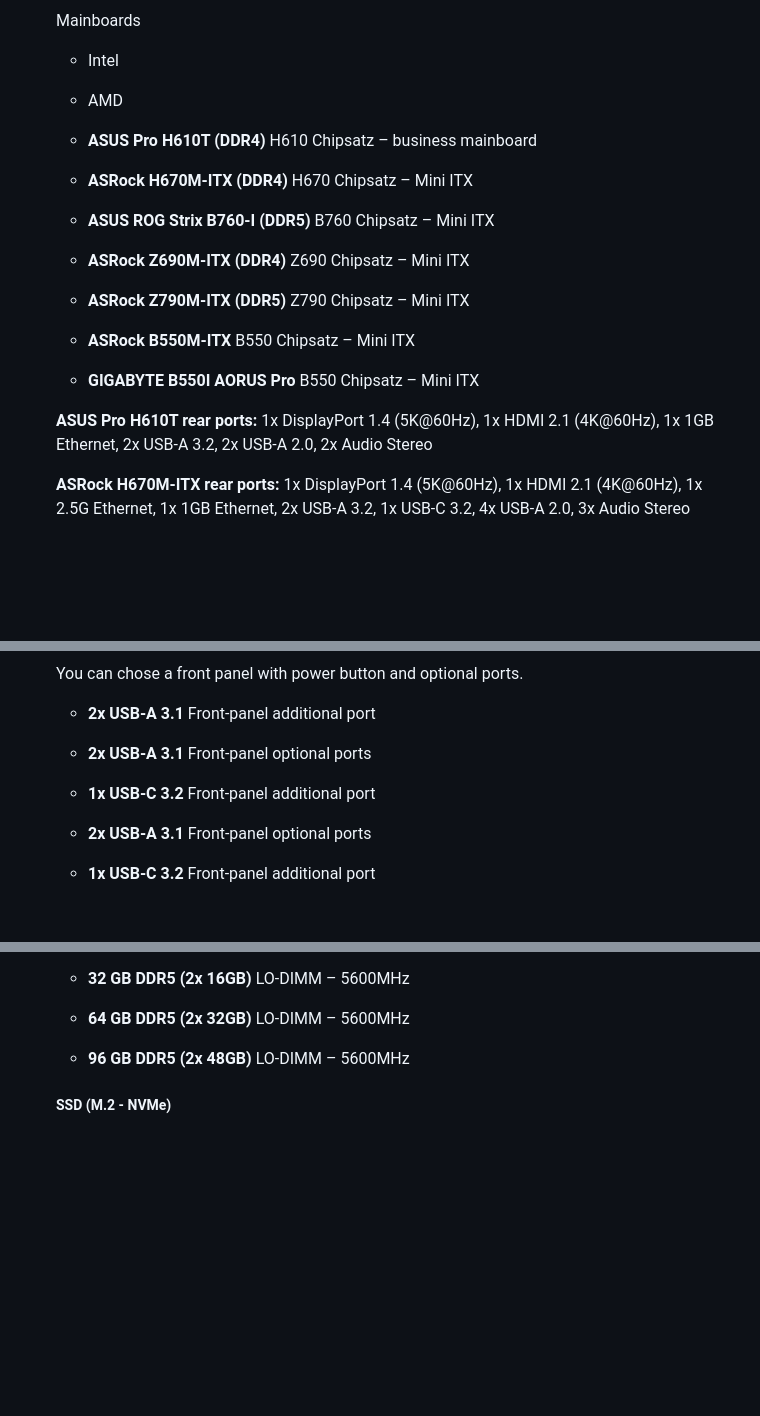
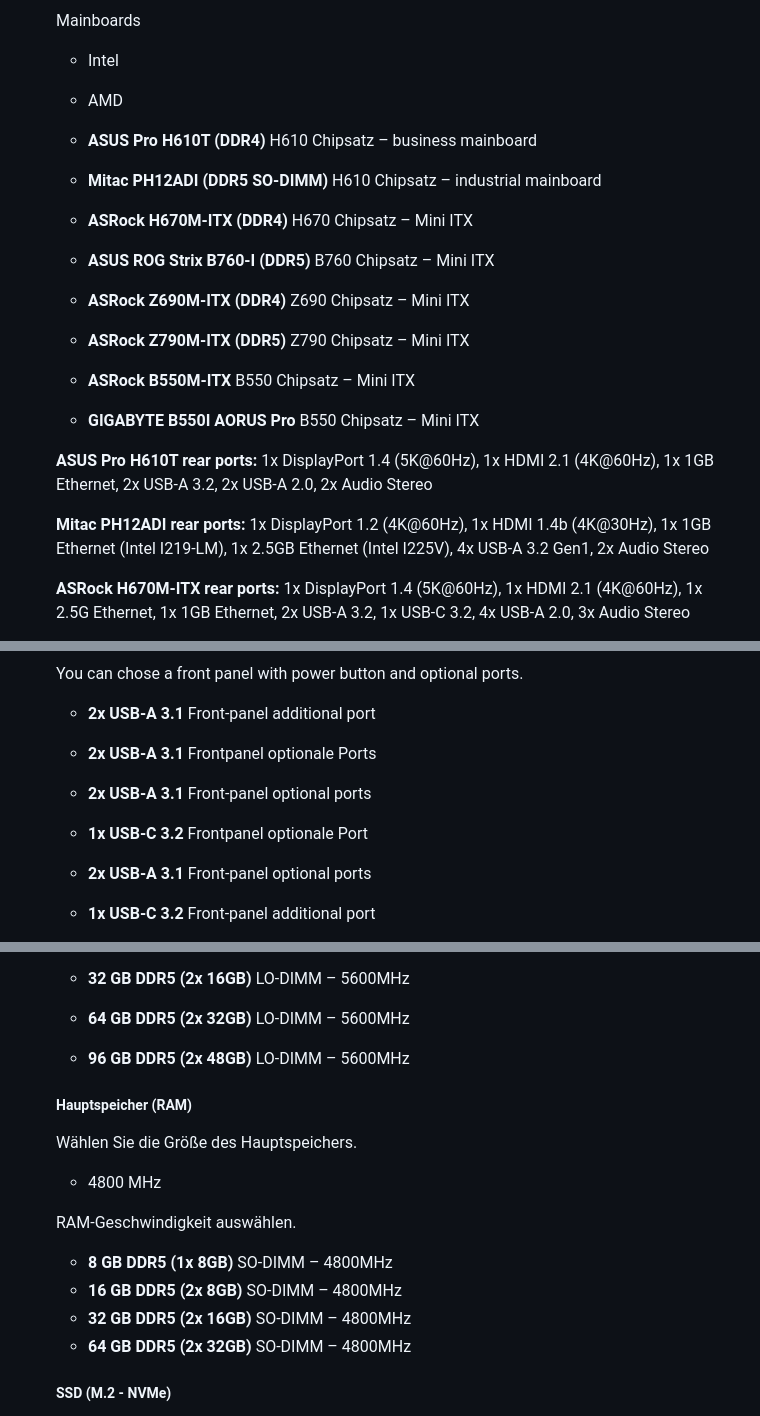
Before and after one commit to EdJoPaTo/website-stalker-example, a Markdown page: sites/com-cirrus7-en-produkte-cirrus7-nimbus.md, 3 parts joined by grey strips. Rendered like a GitHub page; blank space fills up the shorter version.

Commit message:
🌐👀 www.cirrus7.com
- https://www.cirrus7.com/en/produkte/cirrus7-nimbus/

```diff
--- a/sites/com-cirrus7-en-produkte-cirrus7-nimbus.md
+++ b/sites/com-cirrus7-en-produkte-cirrus7-nimbus.md
@@ -20,6 +20,8 @@ cirrus nimbus
 
   * **ASUS Pro H610T (DDR4)**
     H610 Chipsatz – business mainboard
+  * **Mitac PH12ADI (DDR5 SO-DIMM)**
+    H610 Chipsatz – industrial mainboard
   * **ASRock H670M-ITX (DDR4)**
     H670 Chipsatz – Mini ITX
   * **ASUS ROG Strix B760-I (DDR5)**
@@ -36,6 +38,9 @@ cirrus nimbus
 
   **ASUS Pro H610T rear ports:**
   1x DisplayPort 1.4 (5K@60Hz), 1x HDMI 2.1 (4K@60Hz), 1x 1GB Ethernet, 2x USB-A 3.2, 2x USB-A 2.0, 2x Audio Stereo
+
+  **Mitac PH12ADI rear ports:**
+  1x DisplayPort 1.2 (4K@60Hz), 1x HDMI 1.4b (4K@30Hz), 1x 1GB Ethernet (Intel I219-LM), 1x 2.5GB Ethernet (Intel I225V), 4x USB-A 3.2 Gen1, 2x Audio Stereo
 
   **ASRock H670M-ITX rear ports:**
   1x DisplayPort 1.4 (5K@60Hz), 1x HDMI 2.1 (4K@60Hz), 1x 2.5G Ethernet, 1x 1GB Ethernet, 2x USB-A 3.2, 1x USB-C 3.2, 4x USB-A 2.0, 3x Audio Stereo
@@ -79,10 +84,13 @@ cirrus nimbus
     Front-panel additional port
 
   * **2x USB-A 3.1**
+    Frontpanel optionale Ports
+
+  * **2x USB-A 3.1**
     Front-panel optional ports
 
   * **1x USB-C 3.2**
-    Front-panel additional port
+    Frontpanel optionale Port
 
   * **2x USB-A 3.1**
     Front-panel optional ports
@@ -293,6 +301,23 @@ cirrus nimbus
     LO-DIMM – 5600MHz
   * **96 GB DDR5 (2x 48GB)**
     LO-DIMM – 5600MHz
+
+  ##### Hauptspeicher (RAM) #####
+
+  Wählen Sie die Größe des Hauptspeichers.
+
+  * 4800 MHz
+
+  RAM-Geschwindigkeit auswählen.
+
+  * **8 GB DDR5 (1x 8GB)**
+    SO-DIMM – 4800MHz
+  * **16 GB DDR5 (2x 8GB)**
+    SO-DIMM – 4800MHz
+  * **32 GB DDR5 (2x 16GB)**
+    SO-DIMM – 4800MHz
+  * **64 GB DDR5 (2x 32GB)**
+    SO-DIMM – 4800MHz
 
   ##### SSD (M.2 - NVMe) #####
 
```
Also changed, not shown: other parts of sites/com-cirrus7-en-produkte-cirrus7-nimbus.md (+1 -1 lines).
